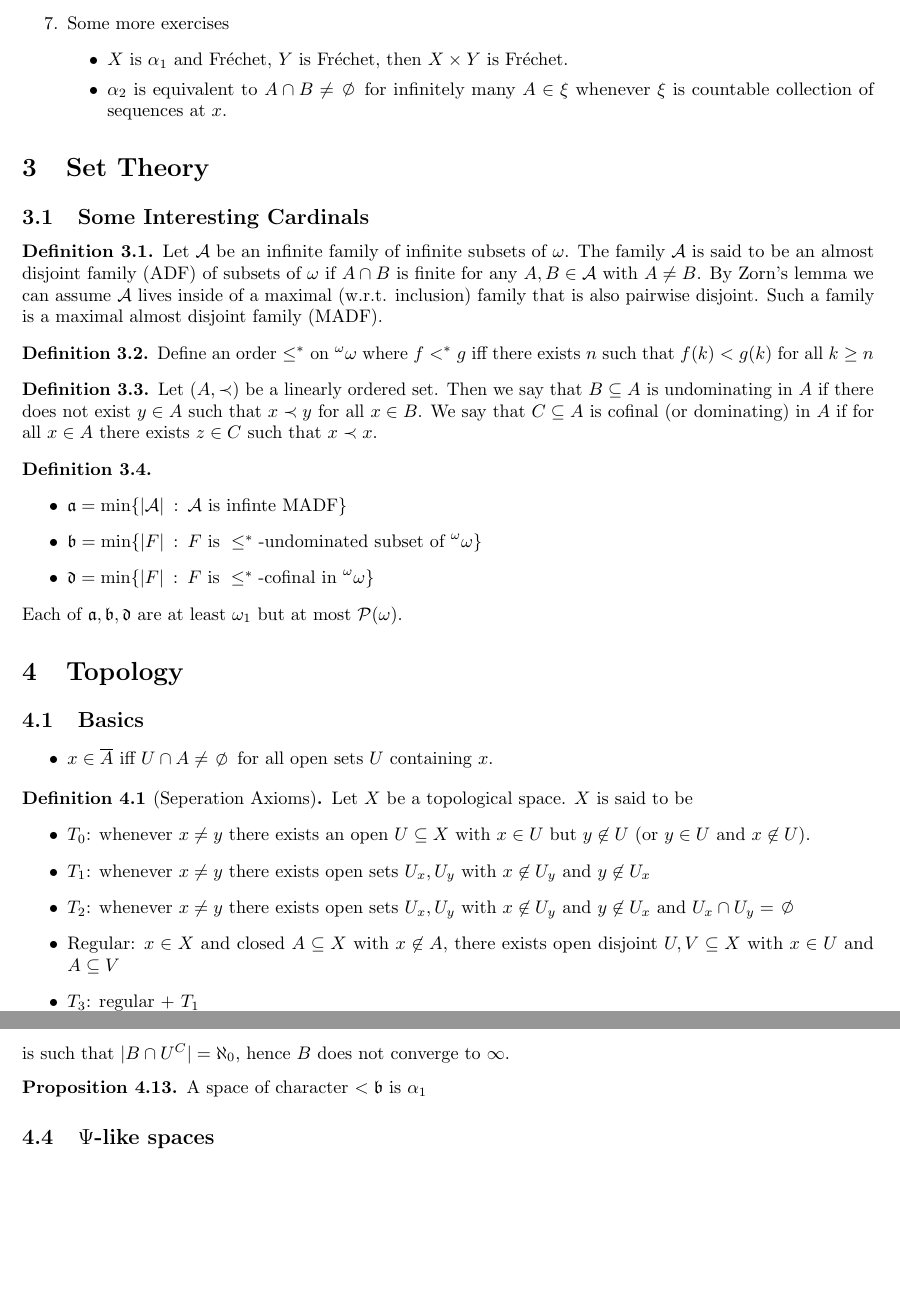
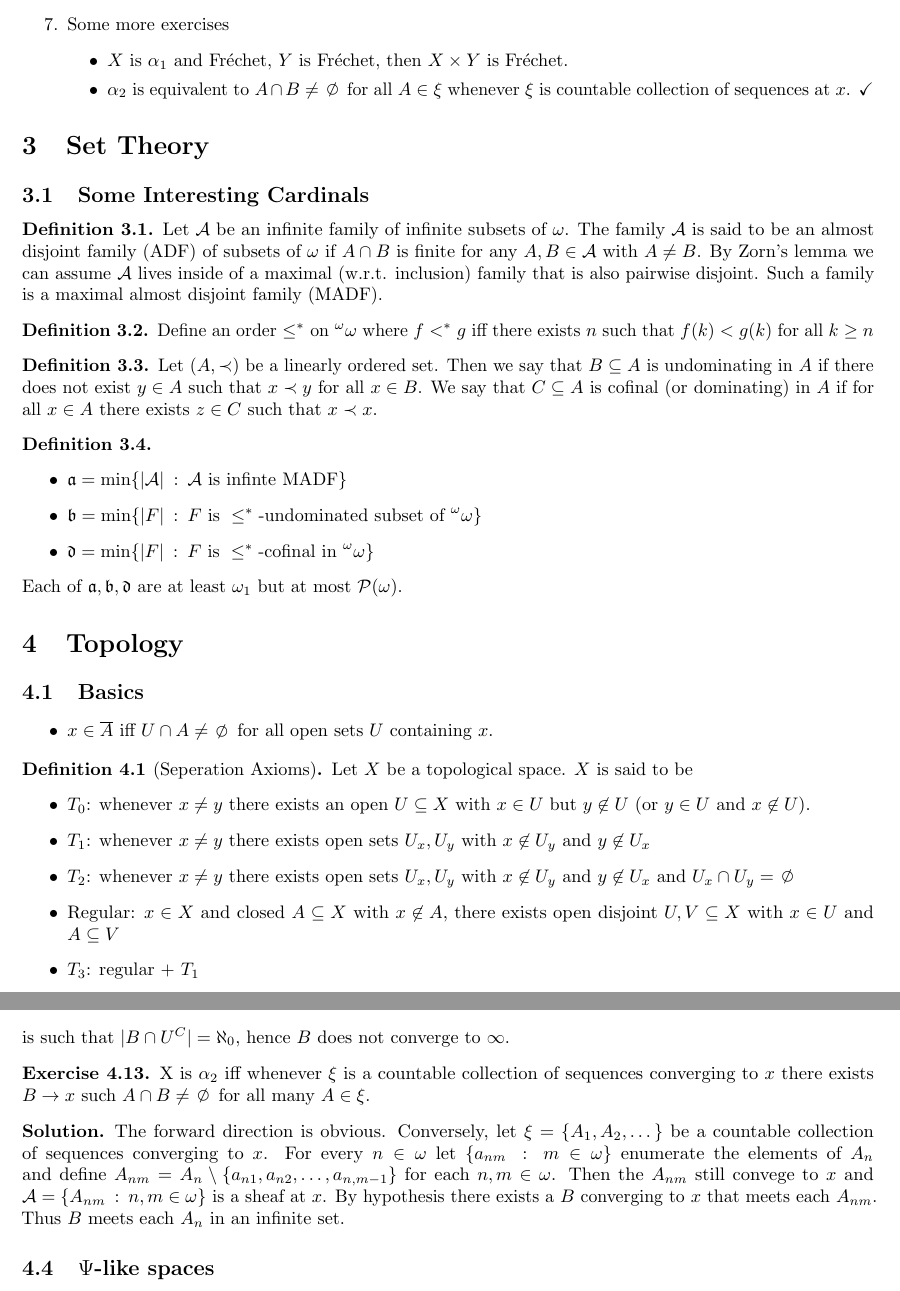
Before and after one commit to NAndrews4122/SeqFU-top, a LaTeX document (SeqFU-top.tex): two parts of pages 2 and 4 of 5, joined at a grey line, cut so that both start at the same text, the shorter picture padded with empty space. The pictures show the PDF file SeqFU-top.pdf that the author committed with the source.

Commit message:
strong alpha4 equiv alpha2

```diff
--- a/SeqFU-top.tex
+++ b/SeqFU-top.tex
@@ -67,7 +67,7 @@ ladder systems (more generally on so called square-sequence) described in two
     \item Some more exercises
     \begin{itemize}
         \item \(X\) is \(\alpha_1\) and Fréchet, \(Y\) is Fréchet, then \(X \times Y\) is Fréchet.
-        \item \(\alpha_2\) is equivalent to \(A \cap B \neq \nothing\) for infinitely many \(A \in \xi\) whenever \(\xi\) is countable collection of sequences at \(x\).
+        \item \(\alpha_2\) is equivalent to \(A \cap B \neq \nothing\) for all \(A \in \xi\) whenever \(\xi\) is countable collection of sequences at \(x\). \checkmark
     \end{itemize}
 \end{enumerate}
 \section{Set Theory}
@@ -206,9 +206,12 @@ As the following example shows, the product of Fréchet spaces need not be Fréc
 
 \end{exam}
 
-\begin{prop}
-    A space of character \(< \mathfrak{b}\) is \(\alpha_1\)
-\end{prop}
+\begin{exercise}
+    X is \(\alpha_2\) iff whenever \(\xi\) is a countable collection of sequences converging to \(x\) there exists \(B \to x\) such \(A \cap B \neq \nothing\) for all many \(A \in \xi\).
+\end{exercise}
+\begin{soln}
+    The forward direction is obvious. Conversely, let \(\xi =\{A_1, A_2, \dots\}\) be a countable collection of sequences converging to \(x\). For every \(n\in \omega\) let \(\{a_{nm} \: : \: m \in \omega\}\) enumerate the elements of \(A_n\) and define \(A_{nm} = A_n \setminus \{a_{n1}, a_{n2}, \dots, a_{n,m-1}\}\) for each \(n,m \in \omega\). Then the \(A_{nm}\) still convege to \(x\) and  \(\A = \{A_{nm} \: : \: n,m \in \omega \}\) is a sheaf at \(x\). By hypothesis there exists a \(B\) converging to \(x\) that meets each \(A_{nm}\). Thus \(B\) meets each \(A_n\) in an infinite set.
+\end{soln}
 
 \subsection{\(\Psi\)-like spaces}
 
```
Also changed, not shown: SeqFU-top.pdf, 1 other file.
